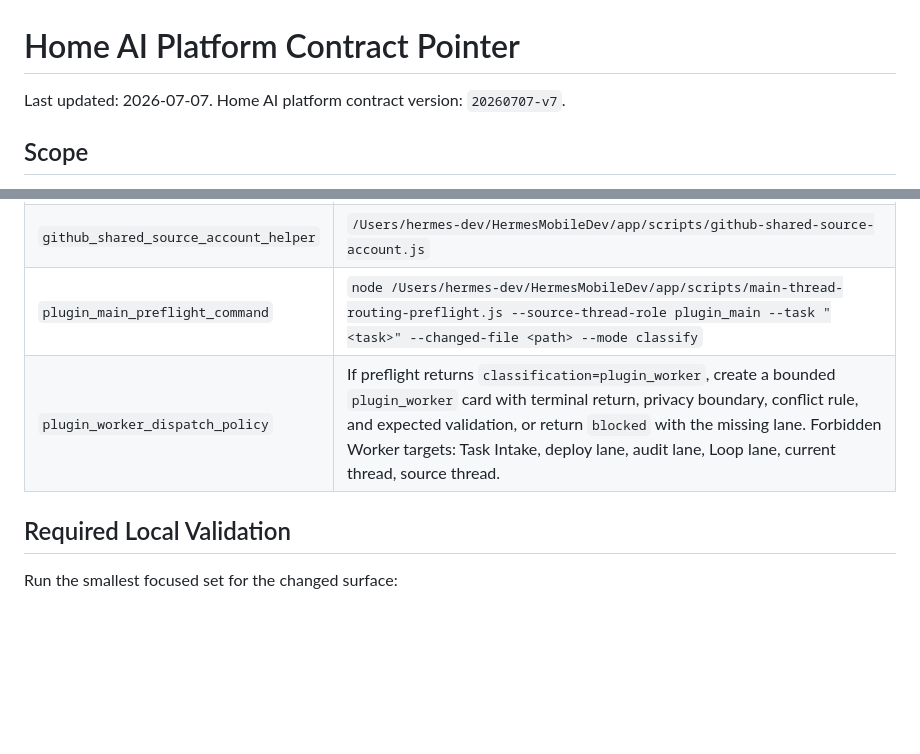
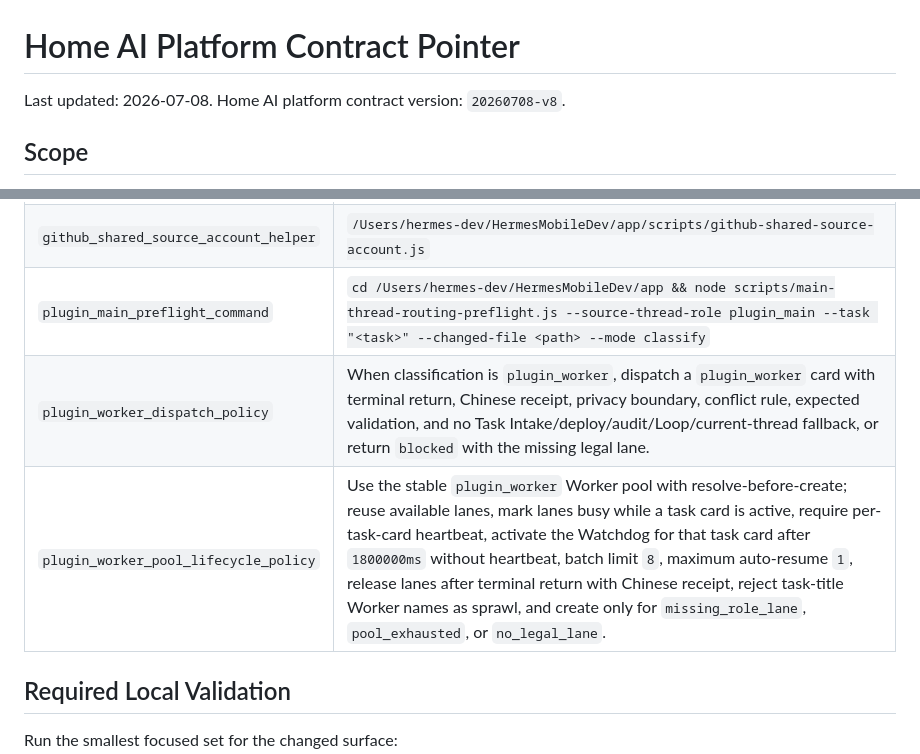
Before and after one commit to pentiumxp/wardrobe-public, a Markdown page: docs/HOME_AI_PLATFORM_CONTRACT.md, 2 parts joined by grey strips. Drawn GitHub-style; blank space fills up the shorter version.

```diff
--- a/docs/HOME_AI_PLATFORM_CONTRACT.md
+++ b/docs/HOME_AI_PLATFORM_CONTRACT.md
@@ -1,7 +1,7 @@
 # Home AI Platform Contract Pointer
 
-Last updated: 2026-07-07.
-Home AI platform contract version: `20260707-v7`.
+Last updated: 2026-07-08.
+Home AI platform contract version: `20260708-v8`.
 
 ## Scope
 
@@ -68,8 +68,9 @@ mitigation.
 | `plugin_manifest_actions_status` | `declared`; Wardrobe exposes manifest `actions` for host Dock `常用`, long-press menus, and search. |
 | `github_shared_source_account_status` | `adopted`; writable source remote `origin` uses SSH alias `github.com-homeai-ssa` for `pentiumxp/wardrob.git`; private key remains a local operator secret outside this repo. |
 | `github_shared_source_account_helper` | `/Users/hermes-dev/HermesMobileDev/app/scripts/github-shared-source-account.js` |
-| `plugin_main_preflight_command` | `node /Users/hermes-dev/HermesMobileDev/app/scripts/main-thread-routing-preflight.js --source-thread-role plugin_main --task "<task>" --changed-file <path> --mode classify` |
-| `plugin_worker_dispatch_policy` | If preflight returns `classification=plugin_worker`, create a bounded `plugin_worker` card with terminal return, privacy boundary, conflict rule, and expected validation, or return `blocked` with the missing lane. Forbidden Worker targets: Task Intake, deploy lane, audit lane, Loop lane, current thread, source thread. |
+| `plugin_main_preflight_command` | `cd /Users/hermes-dev/HermesMobileDev/app && node scripts/main-thread-routing-preflight.js --source-thread-role plugin_main --task "<task>" --changed-file <path> --mode classify` |
+| `plugin_worker_dispatch_policy` | When classification is `plugin_worker`, dispatch a `plugin_worker` card with terminal return, Chinese receipt, privacy boundary, conflict rule, expected validation, and no Task Intake/deploy/audit/Loop/current-thread fallback, or return `blocked` with the missing legal lane. |
+| `plugin_worker_pool_lifecycle_policy` | Use the stable `plugin_worker` Worker pool with resolve-before-create; reuse available lanes, mark lanes busy while a task card is active, require per-task-card heartbeat, activate the Watchdog for that task card after `1800000ms` without heartbeat, batch limit `8`, maximum auto-resume `1`, release lanes after terminal return with Chinese receipt, reject task-title Worker names as sprawl, and create only for `missing_role_lane`, `pool_exhausted`, or `no_legal_lane`. |
 
 ## Required Local Validation
 
```
Also changed, not shown: AGENTS.md (+6 -2 lines).
